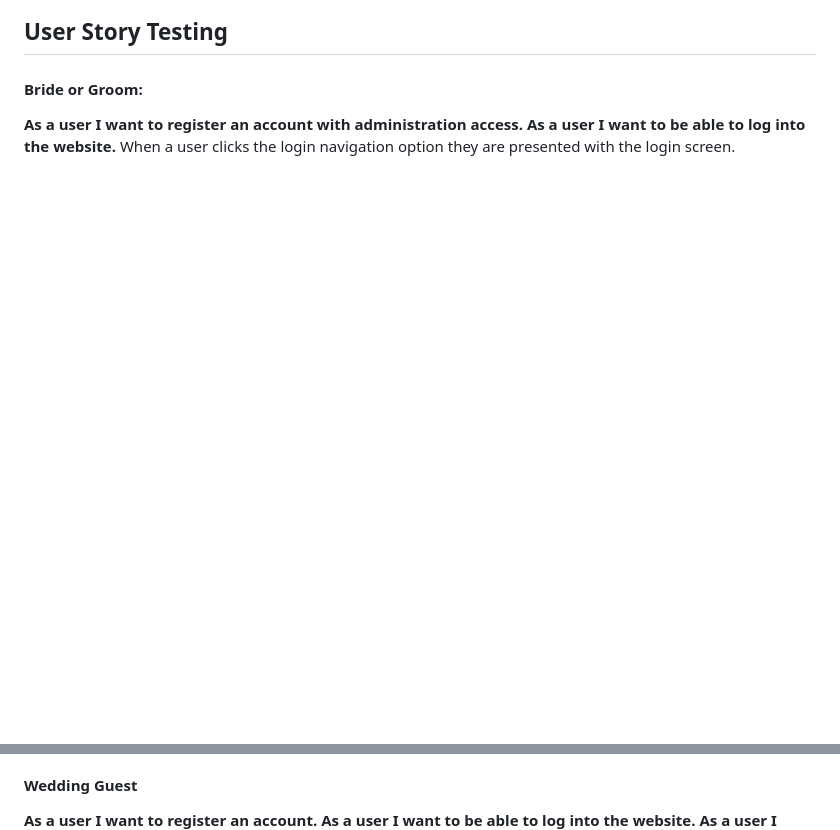
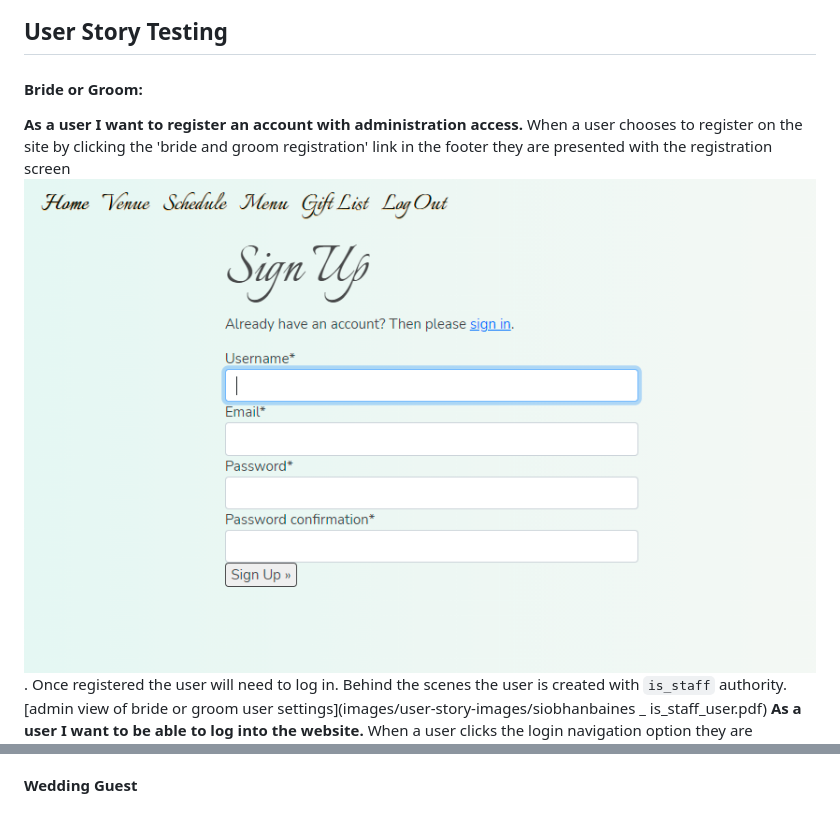
Before and after one commit to SiobhanBaines/Ciara-and-Sams-Big-Day, a Markdown page: testing.md, 2 parts joined by grey strips. Drawn GitHub-style; pictures changed too: images/user-story-images/register.png (added); blank space fills up the shorter version.

Commit message:
Add some user story evidence

```diff
--- a/testing.md
+++ b/testing.md
@@ -6,6 +6,7 @@ Due to the image on the landing page the navigation bar was not easily visible o
 ## User Story Testing
 #### Bride or Groom:
 **As a user I want to register an account with administration access.**
+When a user chooses to register on the site by clicking the 'bride and groom registration' link in the footer they are presented with the registration screen ![image](images/user-story-images/register.png). Once registered the user will need to log in. Behind the scenes the user is created with `is_staff` authority. [admin view of bride or groom user settings](images/user-story-images/siobhanbaines _ is_staff_user.pdf)
 **As a user I want to be able to log into the website.**
 When a user clicks the login navigation option they are presented with the login screen. ![image](images/user-story-images/log-in.png) which takes them to the main menu for the bride and groom ![image](images/user-story-images/bride-groom-nav-dropdown.png)
 **As a user I want to be able to create a list of all the wedding guests.**
@@ -21,5 +22,4 @@ When a user clicks the login navigation option they are presented with the login
 **As a user I want to know who as given a donation so I can thank them after the event.**
 **As a user I want to have the ability to stop any Covid19 restrictions being displayed if the restrictions are lifted.**
 #### Wedding Guest
-**As a user I want to register an account.**
 **As a user I want to be able to log into the website.**
```
Also changed, not shown: other parts of testing.md (+1 -0 lines), 1 other file.
